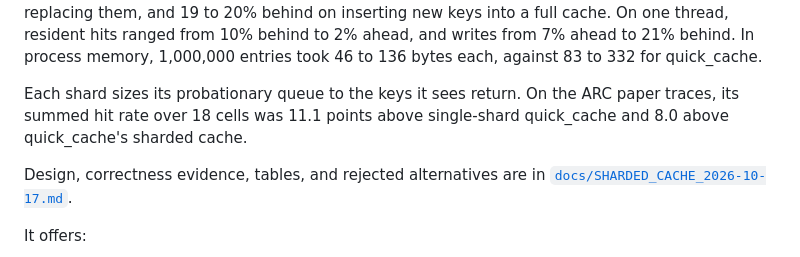
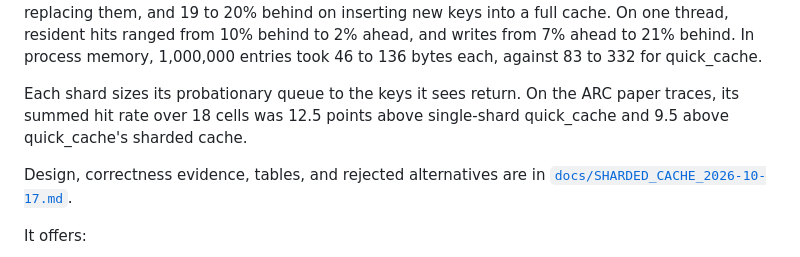
Before and after one commit to yoavgeva/packedgen-rs, a Markdown page: README.md, the part around the change. Drawn GitHub-style.

```diff
--- a/README.md
+++ b/README.md
@@ -33,8 +33,8 @@ from 7% ahead to 21% behind. In process memory, 1,000,000 entries took 46 to
 136 bytes each, against 83 to 332 for quick_cache.
 
 Each shard sizes its probationary queue to the keys it sees return. On the
-ARC paper traces, its summed hit rate over 18 cells was 11.1 points above
-single-shard quick_cache and 8.0 above quick_cache's sharded cache.
+ARC paper traces, its summed hit rate over 18 cells was 12.5 points above
+single-shard quick_cache and 9.5 above quick_cache's sharded cache.
 
 Design, correctness evidence, tables, and rejected alternatives are in
 [`docs/SHARDED_CACHE_2026-10-17.md`](docs/SHARDED_CACHE_2026-10-17.md).
```
Also changed, not shown: docs/SHARDED_CACHE_2026-10-17.md (+67 -35 lines).
